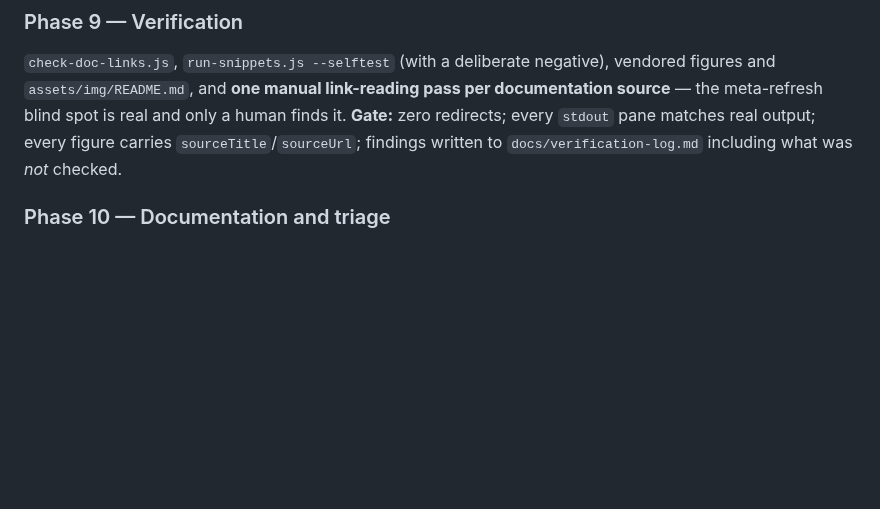
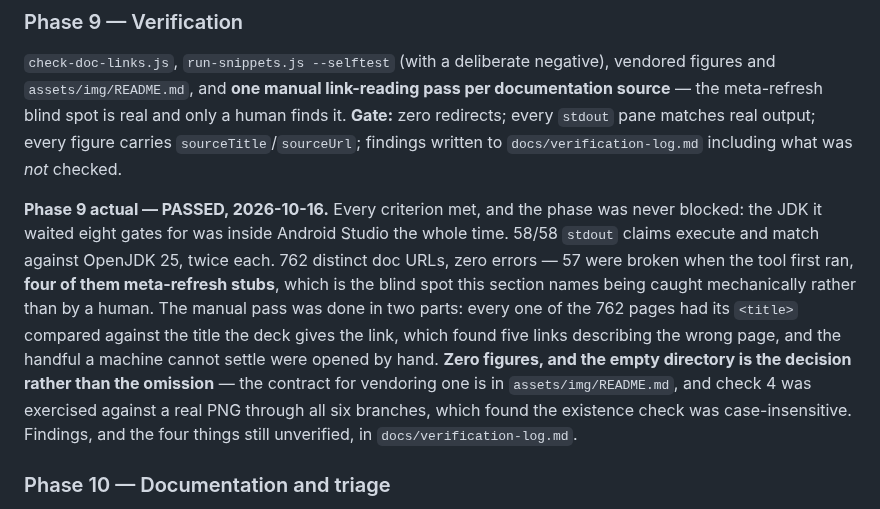
Before and after one commit to skystone1000/SpringDeck, a Markdown page: docs/SPRINGDECK-PLAN.md, the part around the change. Rendered like a GitHub page; blank space fills up the shorter version.

Commit message:
Record the Phase 9 actuals in the plan
Every gate criterion met. The paragraph notes the thing the plan could not
have anticipated: the phase was never blocked. The JDK it waited eight gates
for was inside Android Studio the whole time.

Worth recording against this section specifically, because §Phase 9 is where
the plan says the meta-refresh blind spot "is real and only a human finds
it". It is real — four stubs on the first run — and a machine found all four.

```diff
--- a/docs/SPRINGDECK-PLAN.md
+++ b/docs/SPRINGDECK-PLAN.md
@@ -1537,6 +1537,21 @@ human finds it.
 carries `sourceTitle`/`sourceUrl`; findings written to
 `docs/verification-log.md` including what was *not* checked.
 
+**Phase 9 actual — PASSED, 2026-10-16.** Every criterion met, and the phase
+was never blocked: the JDK it waited eight gates for was inside Android
+Studio the whole time. 58/58 `stdout` claims execute and match against
+OpenJDK 25, twice each. 762 distinct doc URLs, zero errors — 57 were broken
+when the tool first ran, **four of them meta-refresh stubs**, which is the
+blind spot this section names being caught mechanically rather than by a
+human. The manual pass was done in two parts: every one of the 762 pages had
+its `<title>` compared against the title the deck gives the link, which found
+five links describing the wrong page, and the handful a machine cannot settle
+were opened by hand. **Zero figures, and the empty directory is the decision
+rather than the omission** — the contract for vendoring one is in
+`assets/img/README.md`, and check 4 was exercised against a real PNG through
+all six branches, which found the existence check was case-insensitive.
+Findings, and the four things still unverified, in `docs/verification-log.md`.
+
 ### Phase 10 — Documentation and triage
 `ARCHITECTURE.md`, `CODEBASE.md`, `FEATURES.md`, `README.md`, and one
 `docs/triage/<topic-id>.md` per topic recording a single read of every question
```
